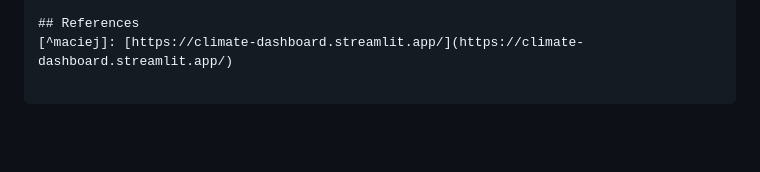
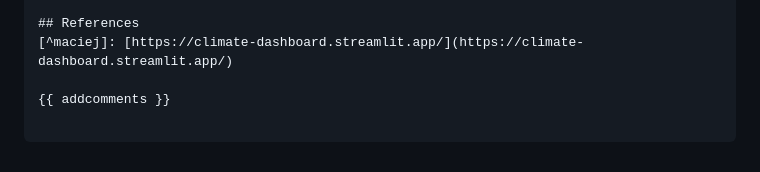
Before and after one commit to burtonjosh/burtonjosh.github.io, a Markdown page: blog/ice-extent.md, the part around the change. Rendered like a GitHub page; blank space fills up the shorter version.

Commit message:
add comments

```diff
--- a/blog/ice-extent.md
+++ b/blog/ice-extent.md
@@ -341,3 +341,5 @@ So on that note, I found a [job advertisement](https://twitter.com/JarnoVanhatal
 
 ## References
 [^maciej]: [https://climate-dashboard.streamlit.app/](https://climate-dashboard.streamlit.app/)
+
+{{ addcomments }}
```
